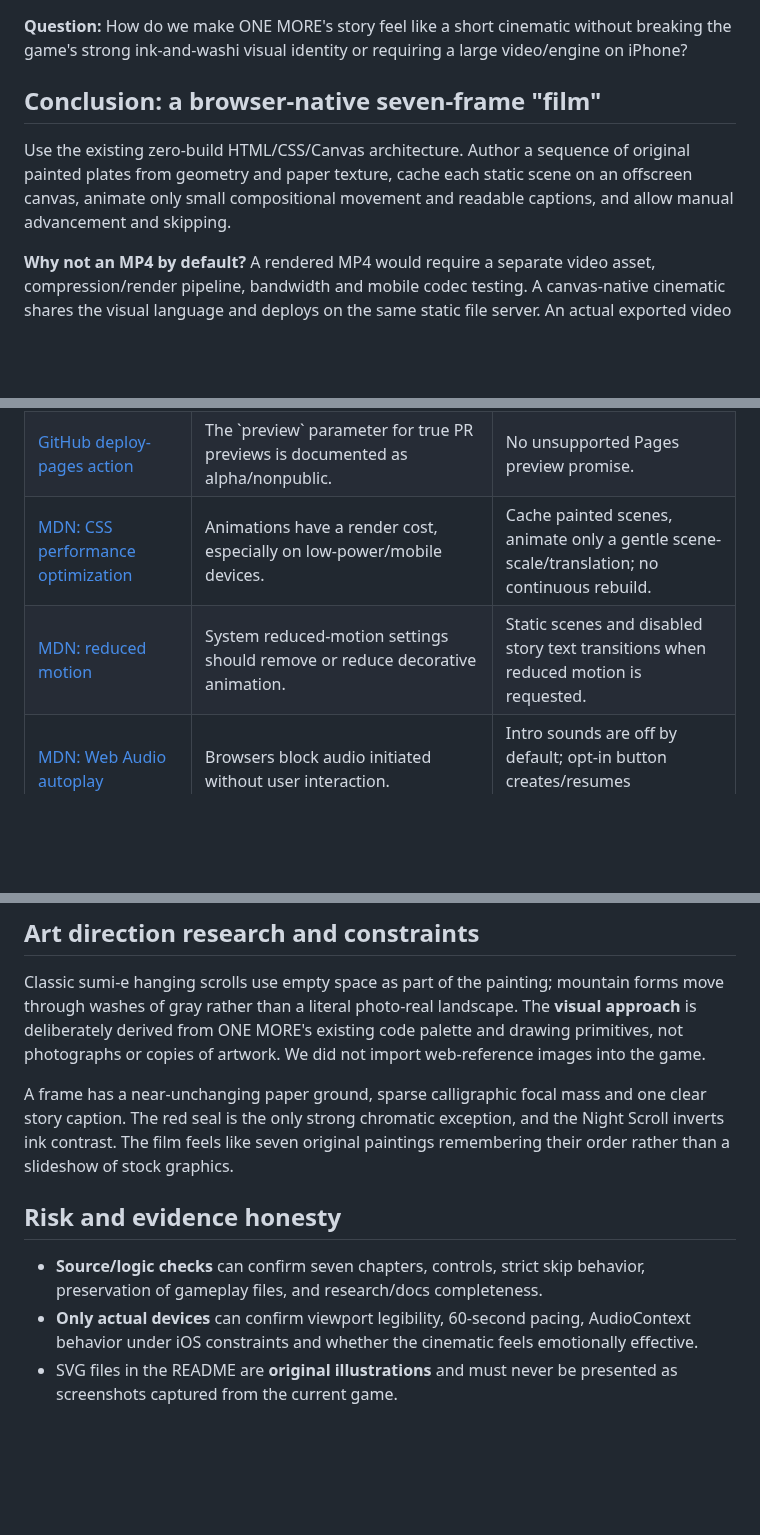
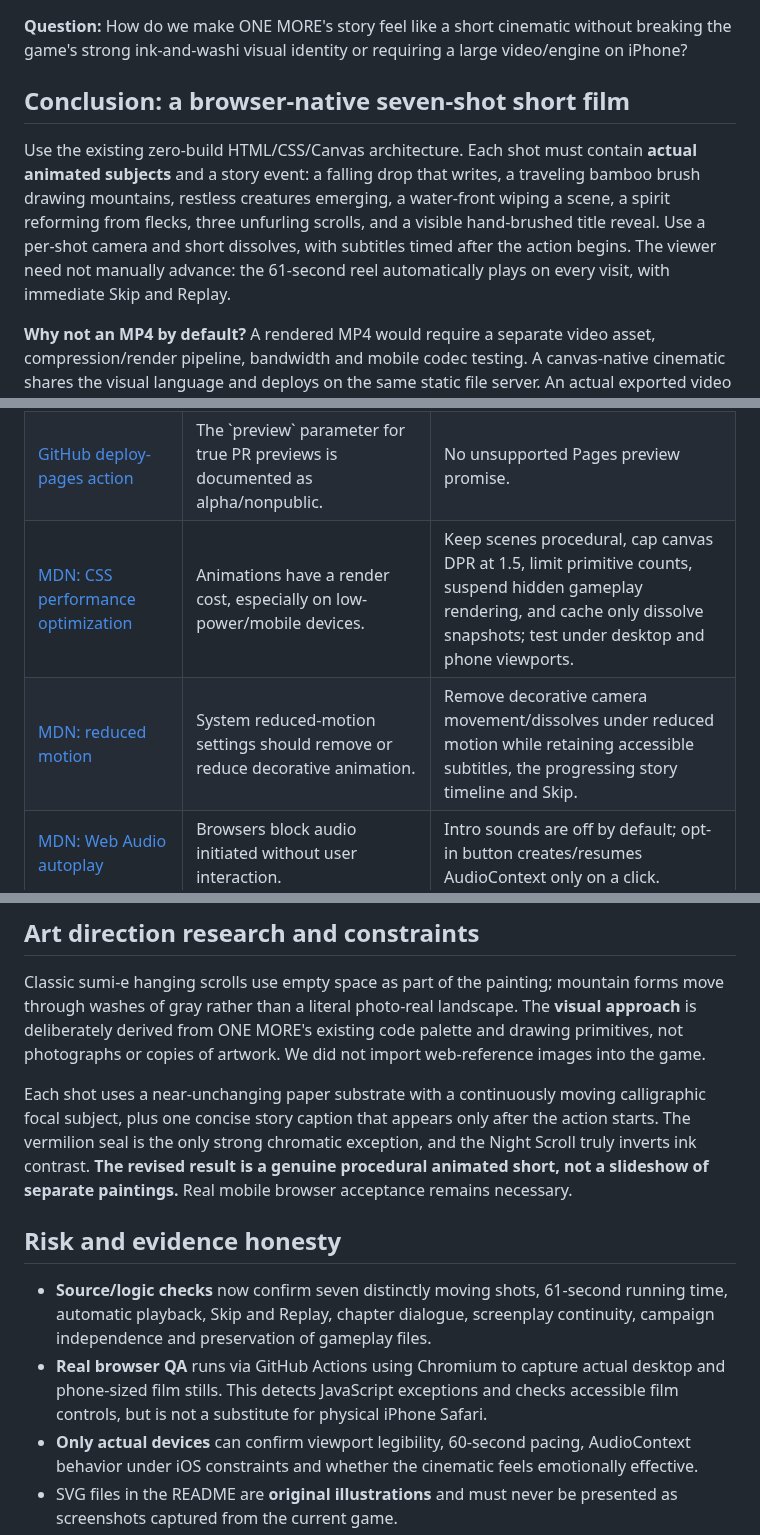
Before and after one commit to itsnotalwin/ONE_MORE, a Markdown page: docs/RESEARCH.md, 3 parts joined by grey strips. Drawn GitHub-style; blank space fills up the shorter version.

Commit message:
Update production research from static ink slideshow to authored animated film and real-browser QA

```diff
--- a/docs/RESEARCH.md
+++ b/docs/RESEARCH.md
@@ -2,9 +2,9 @@
 
 **Question:** How do we make ONE MORE's story feel like a short cinematic without breaking the game's strong ink-and-washi visual identity or requiring a large video/engine on iPhone?
 
-## Conclusion: a browser-native seven-frame "film"
+## Conclusion: a browser-native seven-shot short film
 
-Use the existing zero-build HTML/CSS/Canvas architecture. Author a sequence of original painted plates from geometry and paper texture, cache each static scene on an offscreen canvas, animate only small compositional movement and readable captions, and allow manual advancement and skipping.
+Use the existing zero-build HTML/CSS/Canvas architecture. Each shot must contain **actual animated subjects** and a story event: a falling drop that writes, a traveling bamboo brush drawing mountains, restless creatures emerging, a water-front wiping a scene, a spirit reforming from flecks, three unfurling scrolls, and a visible hand-brushed title reveal. Use a per-shot camera and short dissolves, with subtitles timed after the action begins. The viewer need not manually advance: the 61-second reel automatically plays on every visit, with immediate Skip and Replay.
 
 **Why not an MP4 by default?** A rendered MP4 would require a separate video asset, compression/render pipeline, bandwidth and mobile codec testing. A canvas-native cinematic shares the visual language and deploys on the same static file server. An actual exported video trailer remains a separate *future feature*.
 
@@ -16,8 +16,8 @@ Use the existing zero-build HTML/CSS/Canvas architecture. Author a sequence of o
 |---|---|---|
 | [GitHub Pages documentation](https://docs.github.com/en/pages/getting-started-with-github-pages/configuring-a-publishing-source-for-your-github-pages-site) | Pages publishes one selected branch/folder or a configured Actions source for a repository. | Keep production on main; do not repoint its publishing source for an experiment. |
 | [GitHub deploy-pages action](https://github.com/actions/deploy-pages) | The \`preview\` parameter for true PR previews is documented as alpha/nonpublic. | No unsupported Pages preview promise. |
-| [MDN: CSS performance optimization](https://developer.mozilla.org/en-US/docs/Learn_web_development/Extensions/Performance/CSS) | Animations have a render cost, especially on low-power/mobile devices. | Cache painted scenes, animate only a gentle scene-scale/translation; no continuous rebuild. |
-| [MDN: reduced motion](https://developer.mozilla.org/en-US/docs/Web/CSS/Reference/At-rules/%40media/prefers-reduced-motion) | System reduced-motion settings should remove or reduce decorative animation. | Static scenes and disabled story text transitions when reduced motion is requested. |
+| [MDN: CSS performance optimization](https://developer.mozilla.org/en-US/docs/Learn_web_development/Extensions/Performance/CSS) | Animations have a render cost, especially on low-power/mobile devices. | Keep scenes procedural, cap canvas DPR at 1.5, limit primitive counts, suspend hidden gameplay rendering, and cache only dissolve snapshots; test under desktop and phone viewports. |
+| [MDN: reduced motion](https://developer.mozilla.org/en-US/docs/Web/CSS/Reference/At-rules/%40media/prefers-reduced-motion) | System reduced-motion settings should remove or reduce decorative animation. | Remove decorative camera movement/dissolves under reduced motion while retaining accessible subtitles, the progressing story timeline and Skip. |
 | [MDN: Web Audio autoplay](https://developer.mozilla.org/en-US/docs/Web/Media/Guides/Autoplay) | Browsers block audio initiated without user interaction. | Intro sounds are off by default; opt-in button creates/resumes AudioContext only on a click. |
 | [raw.githack documentation](https://raw.githack.com/) | Development links can serve branch HTML/CSS/JS with correct MIME types, but may show a confirmation page and have no uptime guarantee. | Optional **third-party**, non-Pages branch preview; never use as production hosting. |
 
@@ -25,11 +25,12 @@ Use the existing zero-build HTML/CSS/Canvas architecture. Author a sequence of o
 
 Classic sumi-e hanging scrolls use empty space as part of the painting; mountain forms move through washes of gray rather than a literal photo-real landscape. The **visual approach** is deliberately derived from ONE MORE's existing code palette and drawing primitives, not photographs or copies of artwork. We did not import web-reference images into the game.
 
-A frame has a near-unchanging paper ground, sparse calligraphic focal mass and one clear story caption. The red seal is the only strong chromatic exception, and the Night Scroll inverts ink contrast. The film feels like seven original paintings remembering their order rather than a slideshow of stock graphics.
+Each shot uses a near-unchanging paper substrate with a continuously moving calligraphic focal subject, plus one concise story caption that appears only after the action starts. The vermilion seal is the only strong chromatic exception, and the Night Scroll truly inverts ink contrast. **The revised result is a genuine procedural animated short, not a slideshow of separate paintings.** Real mobile browser acceptance remains necessary.
 
 ## Risk and evidence honesty
 
-- **Source/logic checks** can confirm seven chapters, controls, strict skip behavior, preservation of gameplay files, and research/docs completeness.
+- **Source/logic checks** now confirm seven distinctly moving shots, 61-second running time, automatic playback, Skip and Replay, chapter dialogue, screenplay continuity, campaign independence and preservation of gameplay files.
+- **Real browser QA** runs via GitHub Actions using Chromium to capture actual desktop and phone-sized film stills. This detects JavaScript exceptions and checks accessible film controls, but is not a substitute for physical iPhone Safari.
 - **Only actual devices** can confirm viewport legibility, 60-second pacing, AudioContext behavior under iOS constraints and whether the cinematic feels emotionally effective.
 - SVG files in the README are **original illustrations** and must never be presented as screenshots captured from the current game.
 - No independent Pages branch URL has been configured, because doing so on the same project may displace the currently working \`main\` site.
```
